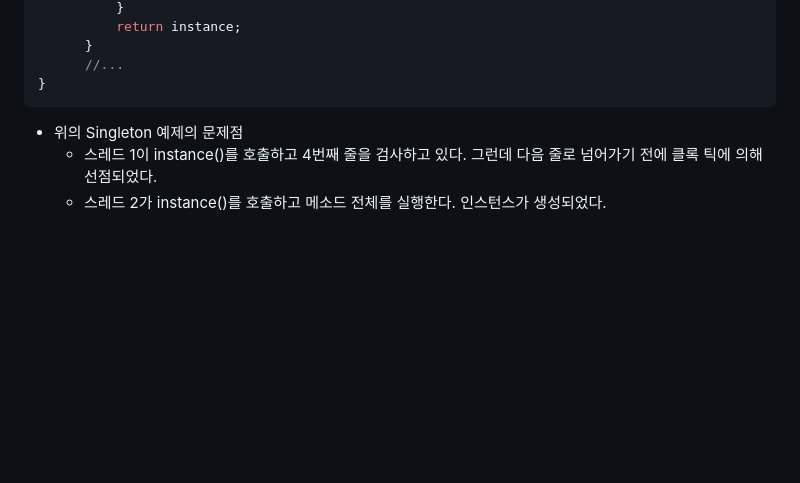
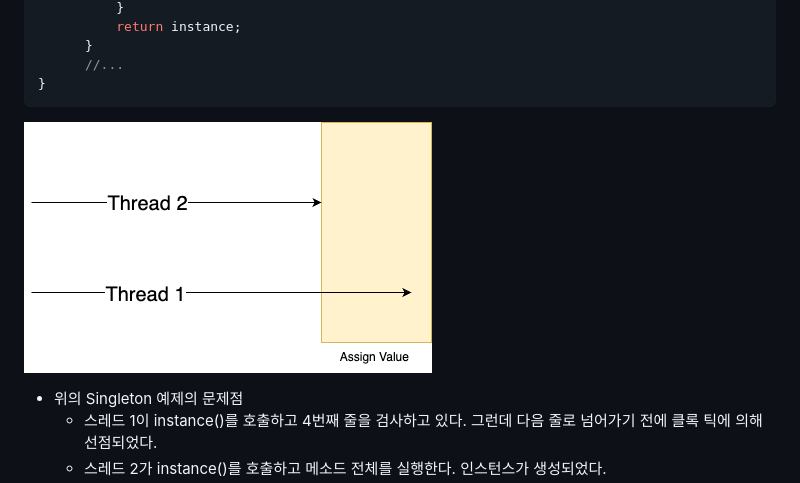
Before and after one commit to keepinmindsh/lines_edu, a Markdown page: designpattern/patterns/Singleton.md, the part around the change. Rendered like a GitHub page; pictures changed too: assets/thread_problem.png (added); blank space fills up the shorter version.

Commit message:
added image link of design pattern for singleton

````diff
--- a/designpattern/patterns/Singleton.md
+++ b/designpattern/patterns/Singleton.md
@@ -162,6 +162,8 @@ public class Singleton {
       //...
 }
 ```
+
+![Generalization](https://github.com/keepinmindsh/lines_edu/blob/main/assets/thread_problem.png)
 
 - 위의 Singleton 예제의 문제점
   - 스레드 1이 instance()를 호출하고 4번째 줄을 검사하고 있다. 그런데 다음 줄로 넘어가기 전에 클록 틱에 의해 선점되었다.
````
